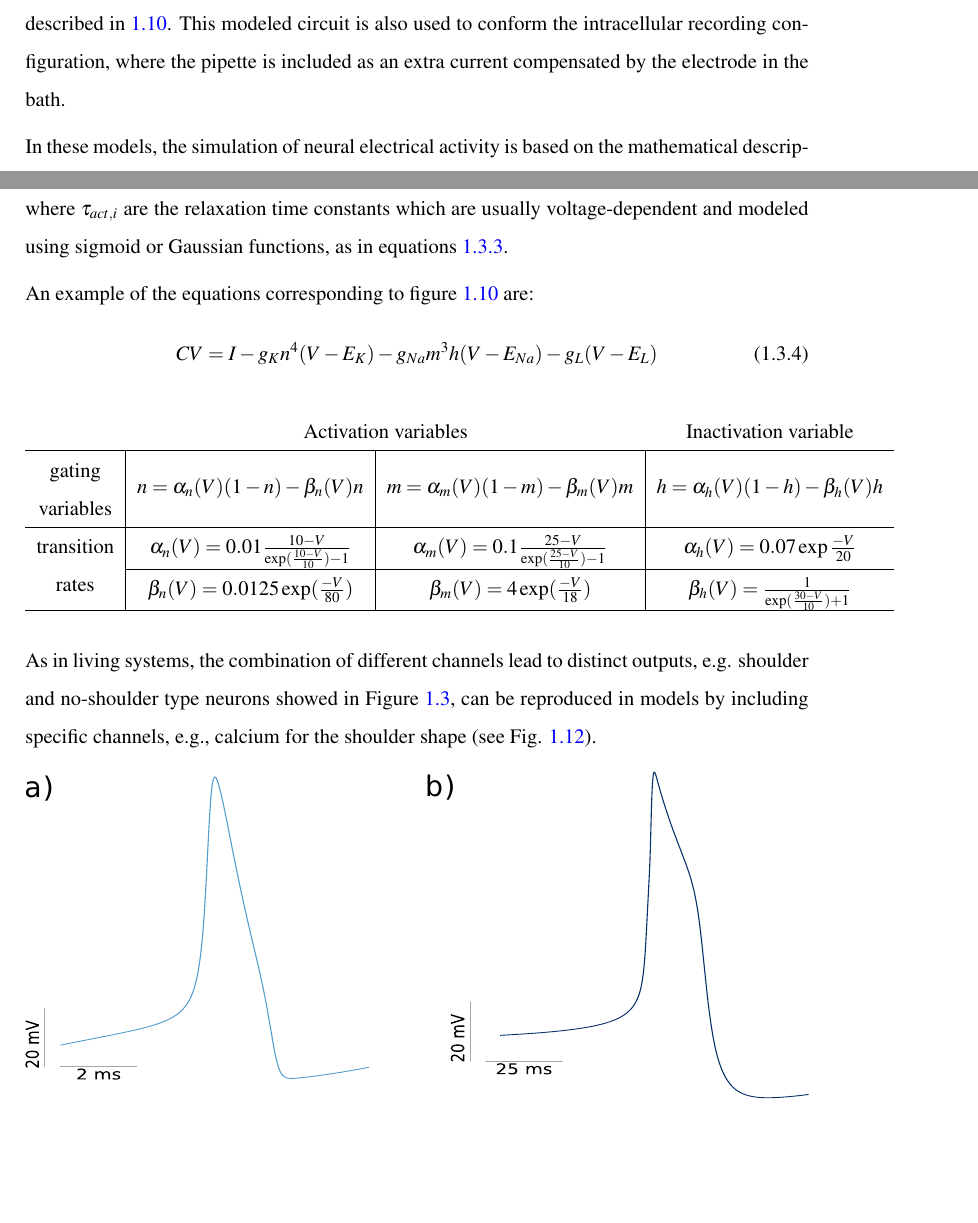
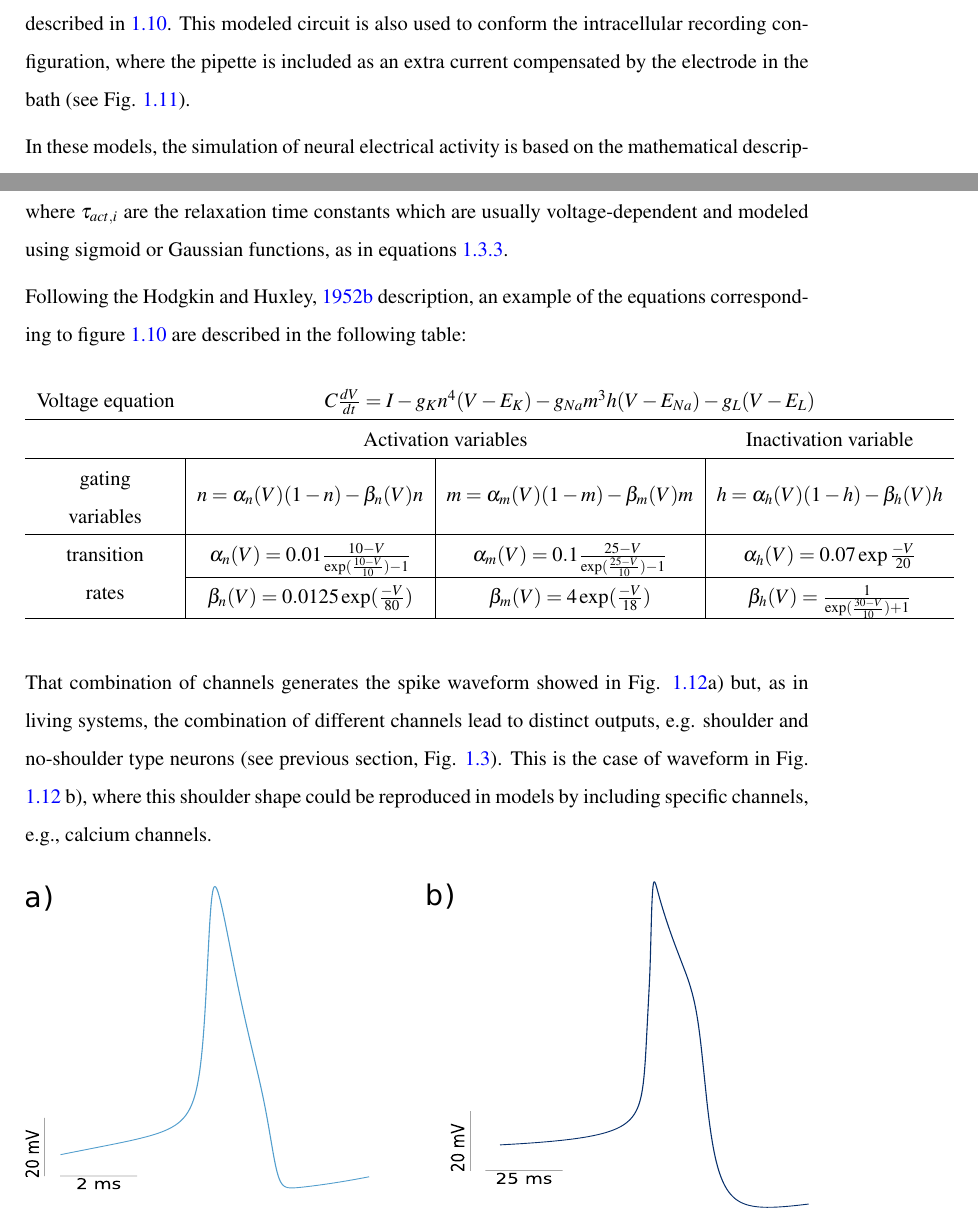
Before and after one commit to agarpe/PhD.-thesis-Alicia-Garrido-Pe-a, a LaTeX thesis (_thesis.tex, which reads chapters/chapter1.tex): two parts of pages 32 and 34 of 144, joined at a grey line, cut so that both start at the same text, the shorter picture padded with empty space. Compiled offline with pdfLaTeX.

Commit message:
intro computational

```diff
--- a/chapters/chapter1.tex
+++ b/chapters/chapter1.tex
@@ -152,7 +152,7 @@ Models can be classified by their level of specification, i.e. what level of abs
 
 \subsection{Conductance-based models}
 
-In this thesis, all experimental recordings have been supported with simulations on conductance-based models. They are defined as mathematical descriptions of the ionic channels dynamics, based on their electrical signal. The pioneer study \cite{hodgkin_quantitative_1952} model defined dynamical equations based on the electrical circuit of neurons in \textit{Aplysia}, similar to the one described in \ref{fig:electrical circuit}. This modeled circuit is also used to conform the intracellular recording configuration, where the pipette is included as an extra current compensated by the electrode in the bath.
+In this thesis, all experimental recordings have been supported with simulations on conductance-based models. They are defined as mathematical descriptions of the ionic channels dynamics, based on their electrical signal. The pioneer study \cite{hodgkin_quantitative_1952} model defined dynamical equations based on the electrical circuit of neurons in \textit{Aplysia}, similar to the one described in \ref{fig:electrical circuit}. This modeled circuit is also used to conform the intracellular recording configuration, where the pipette is included as an extra current compensated by the electrode in the bath (see Fig. \ref{fig:clamp circuit}).
 
 \begin{figure}[htb!]
 	\centering
@@ -195,61 +193,25 @@ Activation gates usually have an exponential tendency, and are defined by activa
 where $\tau_{act,i}$ are the relaxation time constants which are usually voltage-dependent and modeled using sigmoid or Gaussian functions, as in equations \ref{eq:alpha-beta}.
 
 
- An example of the equations corresponding to figure \ref{fig:electrical circuit} are:
-\begin{equation}
-		C V = I - g_K n^4 (V - E_K) - g_{Na} m^3h(V-E_{Na}) - g_L (V-E_L)
-\end{equation}
+Following the \cite{HODGKIN1952} description, an example of the equations corresponding to figure \ref{fig:electrical circuit} are described in the following table:
+%\begin{equation}
+%		C \frac{dV}{dt} = I - g_K n^4 (V - E_K) - g_{Na} m^3h(V-E_{Na}) - g_L (V-E_L)
+%\end{equation}
 
 % Please add the following required packages to your document preamble:
 % \usepackage{multirow}
 \begin{table}[h!]
 	\begin{tabular}{cccc}
+		\multicolumn{1}{l}{Voltage equation}                                                              & \multicolumn{3}{c}{$C \frac{dV}{dt} = I - g_K n^4 (V - E_K) - g_{Na} m^3h(V-E_{Na}) - g_L (V-E_L)$}                                                                                                       \\ \hline
 		\multicolumn{1}{l}{}                                                                              & \multicolumn{2}{c}{Activation variables}                                                                                                                 & Inactivation variable                          \\ \hline
 		\multicolumn{1}{c|}{\begin{tabular}[c]{@{}c@{}}gating \\ variables\end{tabular}}                  & \multicolumn{1}{c|}{$n = \alpha_n (V)(1-n)-\beta_n(V)n$}                    & \multicolumn{1}{c|}{$m = \alpha_m (V)(1-m)-\beta_m(V)m$}                   & $h = \alpha_h (V)(1-h)-\beta_h(V)h$            \\ \hline
 		\multicolumn{1}{c|}{\multirow{2}{*}{\begin{tabular}[c]{@{}c@{}}transition \\ rates\end{tabular}}} & \multicolumn{1}{c|}{$\alpha_n(V)=0.01\frac{10-V}{\exp(\frac{10-V}{10})-1}$} & \multicolumn{1}{c|}{$\alpha_m(V)=0.1\frac{25-V}{\exp(\frac{25-V}{10})-1}$} & $\alpha_h(V)=0.07\exp\frac{-V}{20}$            \\ \cline{2-4}
 		\multicolumn{1}{c|}{}                                                                             & \multicolumn{1}{c|}{$\beta_n(V)=0.0125\exp(\frac{-V}{80})$}                 & \multicolumn{1}{c|}{$\beta_m(V)=4\exp(\frac{-V}{18})$}                     & $\beta_h(V)=\frac{1}{\exp(\frac{30-V}{10})+1}$ \\ \hline
 	\end{tabular}
+	\label{table:hh-equations}
 \end{table}
-%
-%\begin{multicols}{2}
-%	\begin{equation}
-%		n = \alpha_n (V)(1-n)-\beta_n(V)n
-%	\end{equation}
-%	\begin{equation}
-%		m = \alpha_m (V)(1-m)-\beta_m(V)m
-%	\end{equation}
-%	\begin{equation}
-%		h = \alpha_h (V)(1-h)-\beta_h(V)h
-%	\end{equation}
-%
-%
-%	\begin{equation}
-%	\alpha_n(V)=0.01\frac{10-V}{\exp(\frac{10-V}{10})-1}
-%	\end{equation}
-%	\begin{equation}
-%	\beta_n(V)=0.0125\exp(\frac{-V}{80})
-%	\end{equation}
-%
-%
-%\vspace{-15pt}
-%	\begin{equation}
-%		\alpha_m(V)=0.1\frac{25-V}{\exp(\frac{25-V}{10})-1}
-%	\end{equation}
-%	\begin{equation}
-%		\beta_m(V)=4\exp(\frac{-V}{18})
-%	\end{equation}
-%
-%\vspace{-15pt}
-%	\begin{equation}
-%	\alpha_h(V)=0.07\exp\frac{-V}{20}
-%	\end{equation}
-%	\begin{equation}
-%		\beta_h(V)=\frac{1}{\exp(\frac{30-V}{10})+1}
-%	\end{equation}
-%\end{multicols}
 
-
-As in living systems, the combination of different channels lead to distinct outputs, e.g. shoulder and no-shoulder type neurons showed in Figure \ref{fig:spike-types}, can be reproduced in models by including specific channels, e.g., calcium for the shoulder shape (see Fig. \ref{fig:spike-types model}).
+That combination of channels generates the spike waveform showed in Fig. \ref{fig:spike-types model}a) but, as in living systems, the combination of different channels lead to distinct outputs, e.g. shoulder and no-shoulder type neurons (see previous section, Fig. \ref{fig:spike-types}). This is the case of waveform in Fig. \ref{fig:spike-types model} b), where this shoulder shape could be reproduced in models by including specific channels, e.g., calcium channels.
 
 \begin{figure}[htb!]
 	\includegraphics[width=\textwidth]{img/intro/spike-types model.pdf}
```
Also changed, not shown: chapters/chapter1.tex (8 more changed lines).
